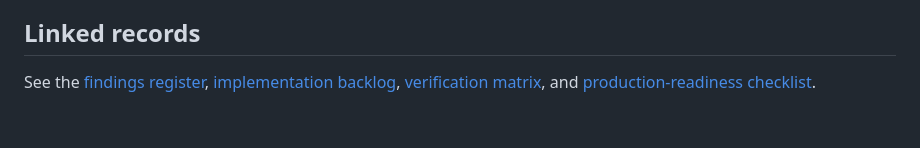
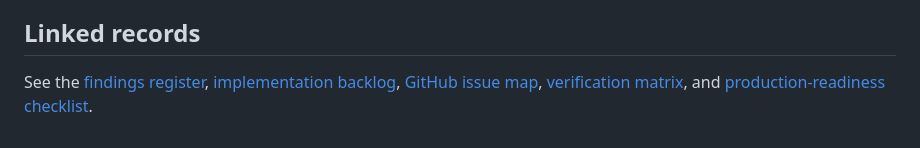
Before and after one commit to looloofy69-sketch/Os-diablo, a Markdown page: docs/assessments/2026-10-24-v0.4.0-review.md, the part around the change. Rendered like a GitHub page.

Commit message:
docs: synchronize backlog, findings and issue tracker links

```diff
--- a/docs/assessments/2026-10-24-v0.4.0-review.md
+++ b/docs/assessments/2026-10-24-v0.4.0-review.md
@@ -59,4 +59,4 @@ Treat v0.4.0 as a **release candidate** until the checks listed in the release v
 
 ## Linked records
 
-See the [findings register](findings-register.md), [implementation backlog](../roadmap/implementation-backlog.md), [verification matrix](../quality/verification-matrix.md), and [production-readiness checklist](../operations/production-readiness-checklist.md).
+See the [findings register](findings-register.md), [implementation backlog](../roadmap/implementation-backlog.md), [GitHub issue map](../roadmap/issue-map.md), [verification matrix](../quality/verification-matrix.md), and [production-readiness checklist](../operations/production-readiness-checklist.md).
```
